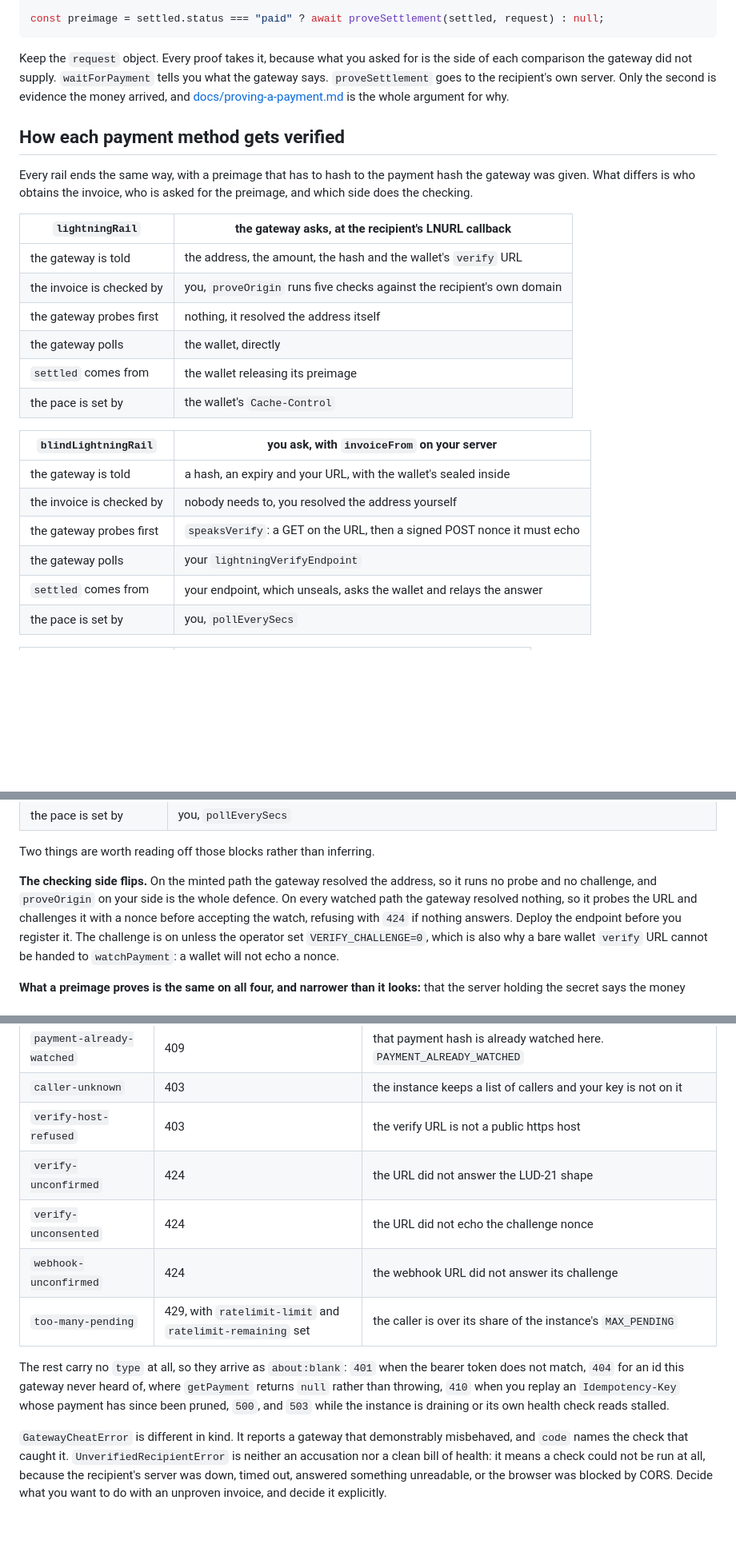
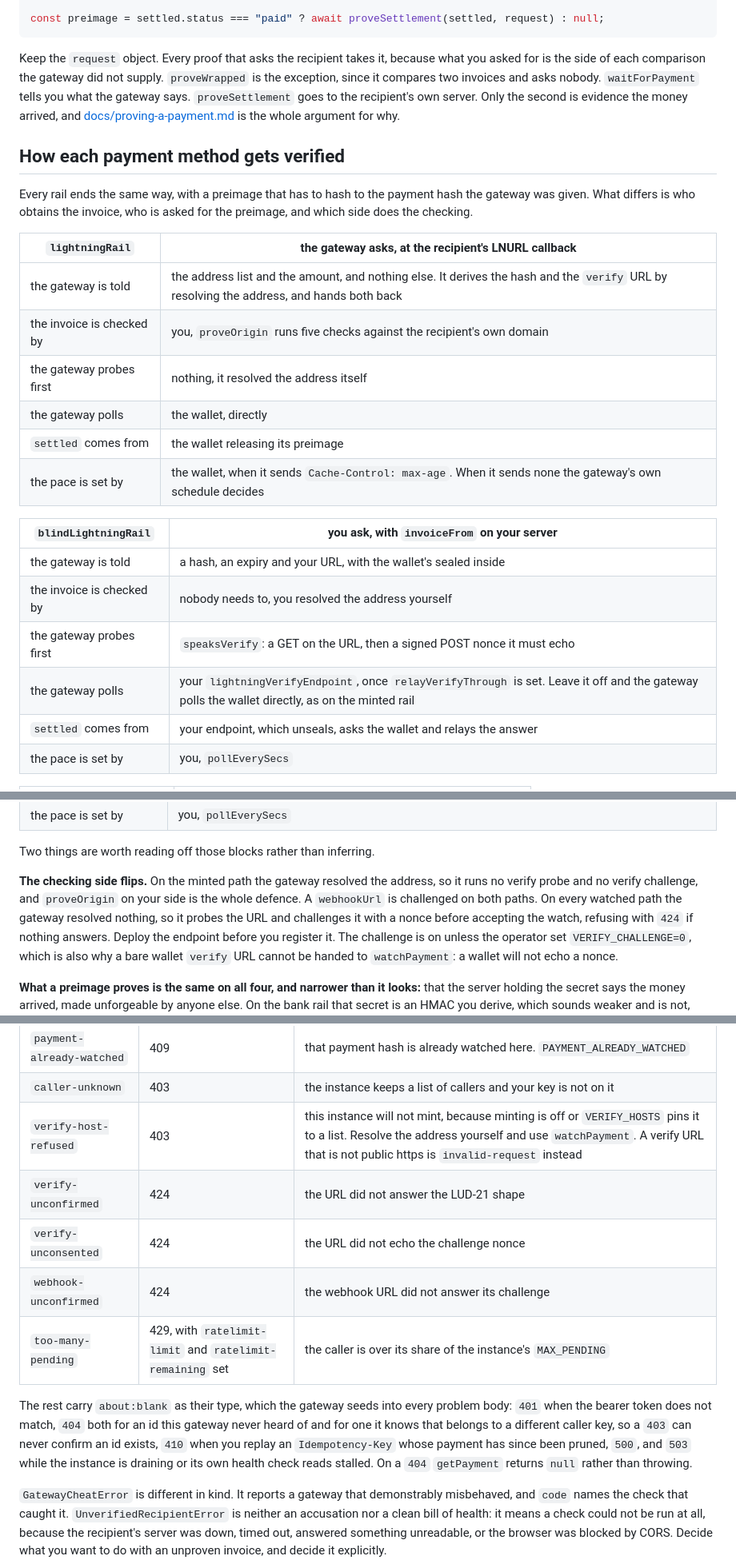
Before and after one commit to i-am-fatik/thunder-bridge, a Markdown page: sdk/README.md, 3 parts joined by grey strips. Shown at 80% size. Rendered like a GitHub page; blank space fills up the shorter version.

Commit message:
docs(sdk): ten claims the fact-check workflow caught, the minted rail is told no hash and verify-host-refused is a refusal to mint

````diff
--- a/sdk/README.md
+++ b/sdk/README.md
@@ -102,8 +102,9 @@ const settled = await gateway.waitForPayment(payment.id, {
 const preimage = settled.status === "paid" ? await proveSettlement(settled, request) : null;
 ```
 
-Keep the `request` object. Every proof takes it, because what you asked for is the
-side of each comparison the gateway did not supply. `waitForPayment` tells you what
+Keep the `request` object. Every proof that asks the recipient takes it, because
+what you asked for is the side of each comparison the gateway did not supply.
+`proveWrapped` is the exception, since it compares two invoices and asks nobody. `waitForPayment` tells you what
 the gateway says. `proveSettlement` goes to the recipient's own server. Only the
 second is evidence the money arrived, and
 [docs/proving-a-payment.md](../docs/proving-a-payment.md) is the whole argument for
@@ -117,19 +118,19 @@ preimage, and which side does the checking.
 
 | `lightningRail` | the gateway asks, at the recipient's LNURL callback |
 |---|---|
-| the gateway is told | the address, the amount, the hash and the wallet's `verify` URL |
+| the gateway is told | the address list and the amount, and nothing else. It derives the hash and the `verify` URL by resolving the address, and hands both back |
 | the invoice is checked by | you, `proveOrigin` runs five checks against the recipient's own domain |
 | the gateway probes first | nothing, it resolved the address itself |
 | the gateway polls | the wallet, directly |
 | `settled` comes from | the wallet releasing its preimage |
-| the pace is set by | the wallet's `Cache-Control` |
+| the pace is set by | the wallet, when it sends `Cache-Control: max-age`. When it sends none the gateway's own schedule decides |
 
 | `blindLightningRail` | you ask, with `invoiceFrom` on your server |
 |---|---|
 | the gateway is told | a hash, an expiry and your URL, with the wallet's sealed inside |
 | the invoice is checked by | nobody needs to, you resolved the address yourself |
 | the gateway probes first | `speaksVerify`: a GET on the URL, then a signed POST nonce it must echo |
-| the gateway polls | your `lightningVerifyEndpoint` |
+| the gateway polls | your `lightningVerifyEndpoint`, once `relayVerifyThrough` is set. Leave it off and the gateway polls the wallet directly, as on the minted rail |
 | `settled` comes from | your endpoint, which unseals, asks the wallet and relays the answer |
 | the pace is set by | you, `pollEverySecs` |
 
@@ -154,8 +155,8 @@ preimage, and which side does the checking.
 Two things are worth reading off those blocks rather than inferring.
 
 **The checking side flips.** On the minted path the gateway resolved the address, so
-it runs no probe and no challenge, and `proveOrigin` on your side is the whole
-defence. On every watched path the gateway resolved nothing, so it probes the URL
+it runs no verify probe and no verify challenge, and `proveOrigin` on your side is
+the whole defence. A `webhookUrl` is challenged on both paths. On every watched path the gateway resolved nothing, so it probes the URL
 and challenges it with a nonce before accepting the watch, refusing with `424` if
 nothing answers. Deploy the endpoint before you register it. The challenge is on
 unless the operator set `VERIFY_CHALLENGE=0`, which is also why a bare wallet
@@ -321,17 +323,19 @@ SDK exports as constants are named in the last column.
 | `idempotency-key-reused` | 409 | that key was used for a different request. `IdempotencyConflictError`, `IDEMPOTENCY_KEY_REUSED` |
 | `payment-already-watched` | 409 | that payment hash is already watched here. `PAYMENT_ALREADY_WATCHED` |
 | `caller-unknown` | 403 | the instance keeps a list of callers and your key is not on it |
-| `verify-host-refused` | 403 | the verify URL is not a public https host |
+| `verify-host-refused` | 403 | this instance will not mint, because minting is off or `VERIFY_HOSTS` pins it to a list. Resolve the address yourself and use `watchPayment`. A verify URL that is not public https is `invalid-request` instead |
 | `verify-unconfirmed` | 424 | the URL did not answer the LUD-21 shape |
 | `verify-unconsented` | 424 | the URL did not echo the challenge nonce |
 | `webhook-unconfirmed` | 424 | the webhook URL did not answer its challenge |
 | `too-many-pending` | 429, with `ratelimit-limit` and `ratelimit-remaining` set | the caller is over its share of the instance's `MAX_PENDING` |
 
-The rest carry no `type` at all, so they arrive as `about:blank`: `401` when the
-bearer token does not match, `404` for an id this gateway never heard of, where
-`getPayment` returns `null` rather than throwing, `410` when you replay an
+The rest carry `about:blank` as their type, which the gateway seeds into every
+problem body: `401` when the bearer token does not match, `404` both for an id this
+gateway never heard of and for one it knows that belongs to a different caller key,
+so a `403` can never confirm an id exists, `410` when you replay an
 `Idempotency-Key` whose payment has since been pruned, `500`, and `503` while the
-instance is draining or its own health check reads stalled.
+instance is draining or its own health check reads stalled. On a `404` `getPayment`
+returns `null` rather than throwing.
 
 `GatewayCheatError` is different in kind. It reports a gateway that demonstrably
 misbehaved, and `code` names the check that caught it. `UnverifiedRecipientError` is
````
Also changed, not shown: other parts of sdk/README.md (+6 -5 lines).
